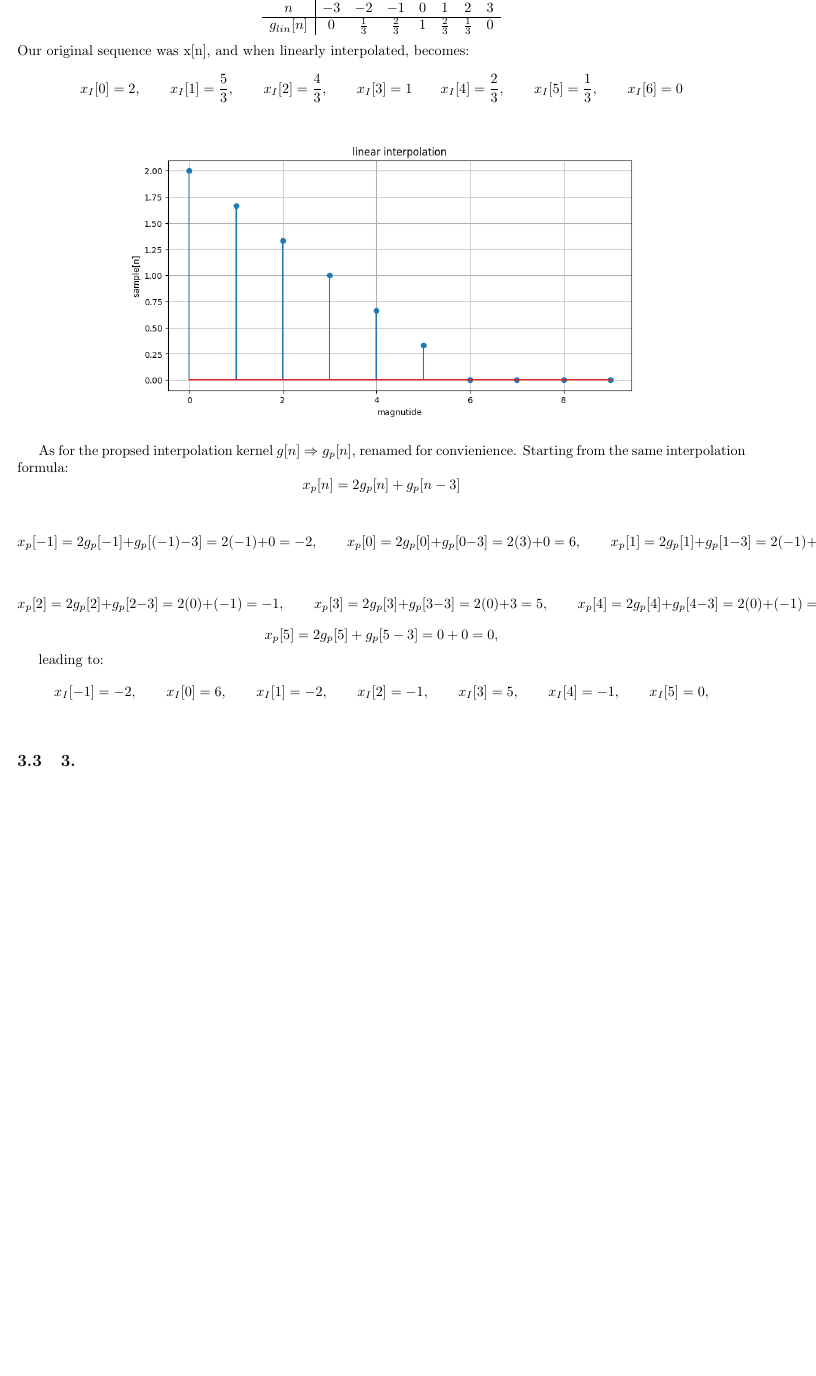
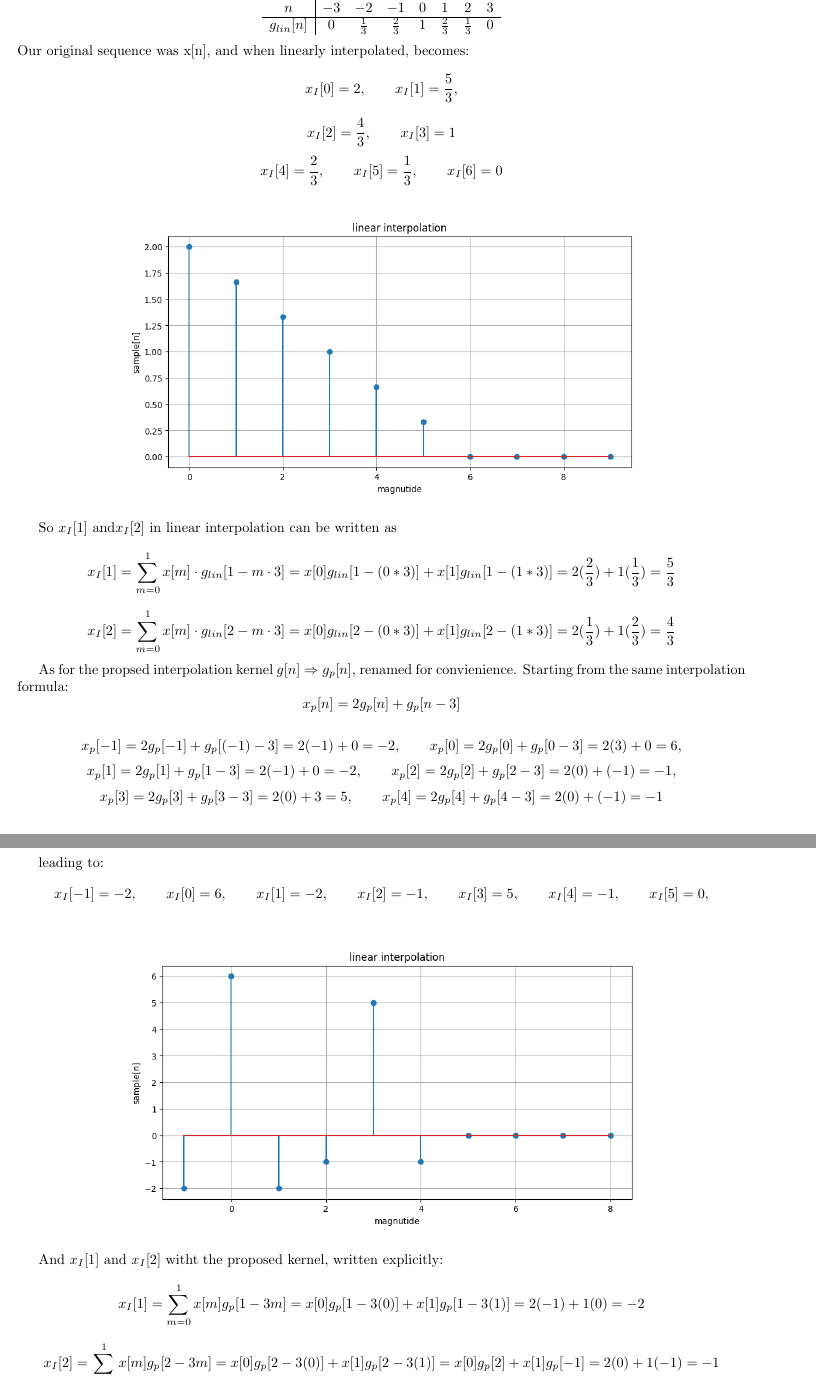
Before and after one commit to kaballian/ASP_E26, a LaTeX problem sheet (exam_1/exam1.tex, which reads exam_1/problem3.tex): part of page 10 of 11 before the commit and two parts of pages 10 and 11 of 11 after it, the two joined at a grey line, cut so that both start at the same text, the shorter picture padded with empty space. Compiled offline with pdfLaTeX.

Commit message:
done with ex3 onto 4

```diff
--- a/exam_1/problem3.tex
+++ b/exam_1/problem3.tex
@@ -64,11 +64,13 @@ Our original sequence was x[n], and when linearly interpolated, becomes:
 x_I[0] = 2,
 \qquad
 x_I[1] = \frac{5}{3},
-\qquad
+\]
+\[
 x_I[2] = \frac{4}{3},
 \qquad
 x_I[3] = 1
-\qquad
+\]
+\[
 x_I[4] = \frac{2}{3},
 \qquad
 x_I[5] = \frac{1}{3},
@@ -80,6 +82,25 @@ x_I[6] = 0
     \includegraphics[width=0.7\textwidth]{p3_linear.png}
 \end{figure}
 
+So $x_I[1]$ and$x_I[2]$ in linear interpolation can be written as
+\[
+x_I[1] =
+\sum_{m=0}^{1} x[m]\cdot g_{lin}[1-m\cdot 3]
+=
+x[0]g_{lin}[1-(0*3)] +
+x[1]g_{lin}[1-(1*3)]
+=
+2(\frac{2}{3})+1(\frac{1}{3})=\frac{5}{3}
+\]
+\[
+x_I[2] =
+\sum_{m=0}^{1} x[m]\cdot g_{lin}[2-m\cdot 3] =
+x[0]g_{lin}[2-(0*3)] +
+x[1]g_{lin}[2-(1*3)]
+=
+2(\frac{1}{3})+1(\frac{2}{3})=\frac{4}{3}
+\]
+
 As for the propsed interpolation kernel $g[n] \Rightarrow g_p[n]$, renamed for convienience.
 Starting from the same interpolation formula:
 \[x_p[n] = 2g_p[n]+g_p[n-3]\]
@@ -88,22 +109,19 @@ Starting from the same interpolation formula:
 x_p[-1] = 2g_p[-1]+g_p[(-1)-3] = 2(-1)+0 = -2 ,
 \qquad
 x_p[0] = 2g_p[0]+g_p[0-3] = 2(3) + 0 = 6,
-\qquad
+\]
+\[
 x_p[1] = 2g_p[1]+g_p[1-3] = 2(-1)+0 = -2,
 \qquad
+x_p[2] = 2g_p[2]+g_p[2-3] = 2(0) + (-1) = -1,
 \]
-
 \[
-x_p[2] = 2g_p[2]+g_p[2-3] = 2(0) + (-1) = -1,
-\qquad
 x_p[3] = 2g_p[3]+g_p[3-3] = 2(0) + 3 = 5,
 \qquad
-x_p[4] = 2g_p[4]+g_p[4-3] = 2(0) + (-1) = -1,
+x_p[4] = 2g_p[4]+g_p[4-3] = 2(0) + (-1) = -1
 \]
 \[
-\qquad
 x_p[5] = 2g_p[5]+g_p[5-3] = 0 + 0 = 0 ,
-\qquad
 \]
 
 leading to:
@@ -126,3 +144,7 @@ x_I[5] = 0,
     \centering
     \includegraphics[width=0.7\textwidth]{p3_proposed_inter.png}
 \end{figure}
+
+And $x_I[1]$ and $x_I[2]$ witht the proposed kernel, written explicitly:
+\[x_I[1] = \sum_{m=0}^{1} x[m] g_p[1-3m] = x[0] g_p[1-3(0)] + x[1] g_p[1-3(1)] =2(-1)+1(0) = -2 \]
+\[x_I[2] = \sum_{m=0}^{1} x[m] g_p[2-3m] = x[0] g_p[2-3(0)] + x[1] g_p[2-3(1)] = x[0]g_p[2] + x[1]g_p[-1] =2(0)+1(-1) = -1 \]
```
Also changed, not shown: exam_1/exam1.pdf, exam_1/p3_proposed_inter.png, exam_1/problem3.tex (8 more changed lines), 4 other files.
